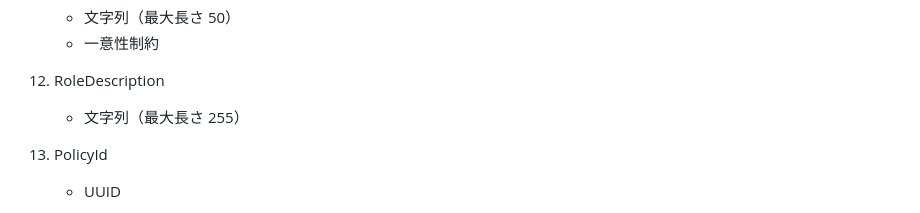
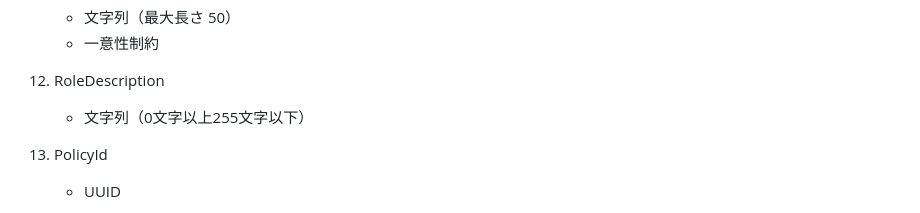
Before and after one commit to koinunopochi/DevDiaryBlog, a Markdown page: docs/Userのドメインイメージ.md, the part around the change. GitHub-like rendering.

Commit message:
doc : なぜなら、「より具体化したドキュメント」にするため、「最大最小」を追記した

```diff
--- a/docs/Userのドメインイメージ.md
+++ b/docs/Userのドメインイメージ.md
@@ -102,7 +102,7 @@
 
 12. RoleDescription
 
-    - 文字列（最大長さ 255）
+    - 文字列（0文字以上255文字以下）
 
 13. PolicyId
 
```
